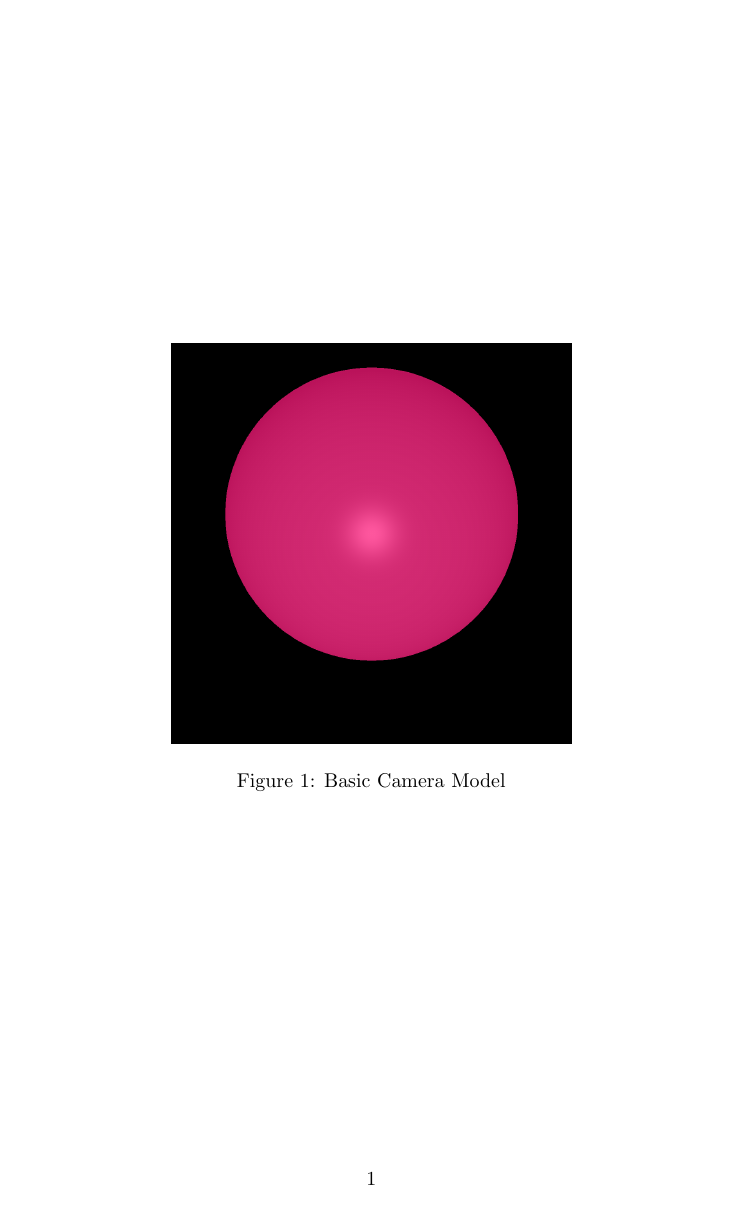
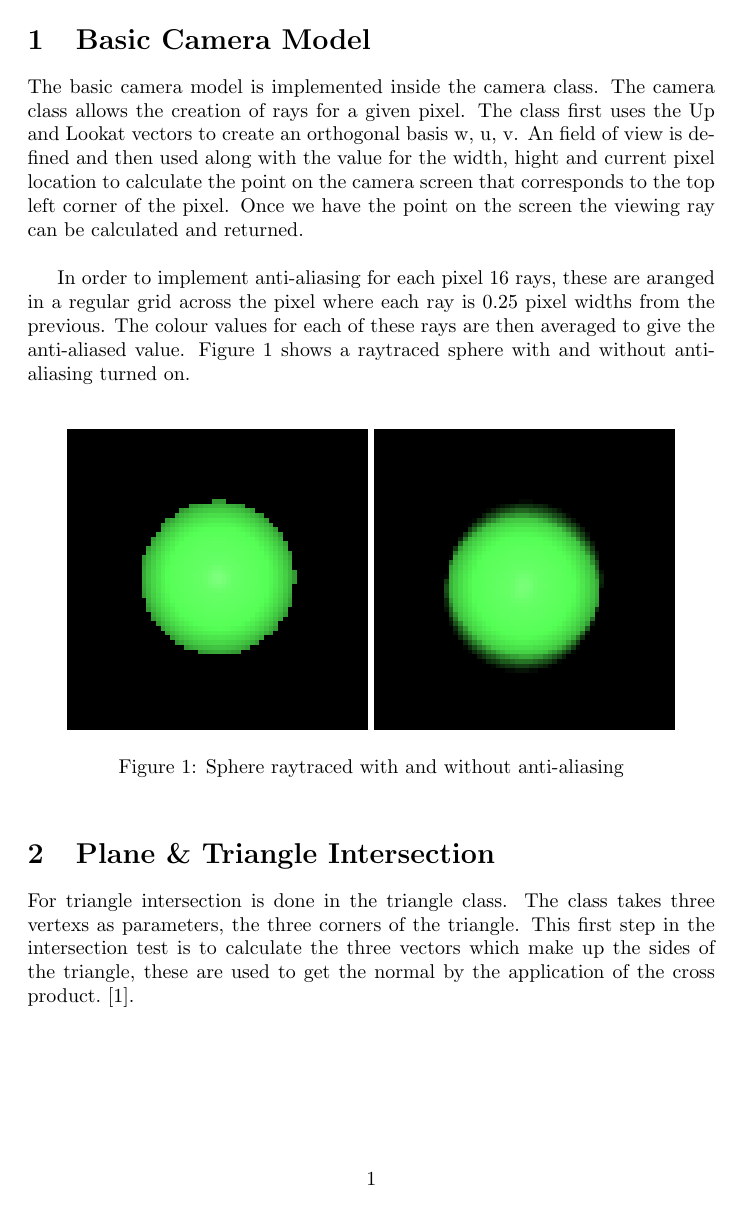
Before and after one commit to RobWillison/AdvGraphics, a LaTeX document (report.tex): the whole page before the commit and page 1 of 6 after it. The pictures show the PDF file report.pdf that the author committed with the source.

Commit message:
mote work

```diff
--- a/report.tex
+++ b/report.tex
@@ -1,14 +1,48 @@
 \documentclass{article}
 
 \usepackage{graphicx}
+\usepackage{float}
+\usepackage{cite}
+\usepackage{url}
 
 \begin{document}
 
 \section{Basic Camera Model}
 
-\begin{figure}
+The basic camera model is implemented inside the camera class. The camera class
+allows the creation of rays for a given pixel. The class first uses the Up and
+Lookat vectors to create an orthogonal basis w, u, v. An field of view is defined
+and then used along with the value for the width, hight and current pixel location
+to calculate the point on the camera screen that corresponds to the top left corner
+of the pixel. Once we have the point on the screen the viewing ray can be calculated
+and returned.\\
+
+In order to implement anti-aliasing for each pixel 16 rays, these are aranged in
+a regular grid across the pixel where each ray is 0.25 pixel widths from the previous.
+The colour values for each of these rays are then averaged to give the anti-aliased
+value. Figure \ref{fig:antialias} shows a raytraced sphere with and without anti-aliasing
+turned on.\\
+
+\begin{figure}[H]
   \begin{center}
-  \includegraphics[width=200px]{Images/basic.png}
+  \includegraphics[width=150px]{Images/antialiasOff.png}
+  \includegraphics[width=150px]{Images/antialiasOn.png}
+  \caption{Sphere raytraced with and without anti-aliasing}
+  \label{fig:antialias}
+  \end{center}
+\end{figure}
+
+\section{Plane \& Triangle Intersection}
+
+For triangle intersection is done in the triangle class. The class takes three
+vertexs as parameters, the three corners of the triangle. This first step in the
+intersection test is to calculate the three vectors which make up the sides
+of the triangle, these are used to get the normal by the application of the
+cross product. \cite{triabgle}.
+
+\begin{figure}[H]
+  \begin{center}
+  \includegraphics[width=150px]{Images/triangle.png}
   \caption{Basic Camera Model}
   \label{fig:basiccammod}
   \end{center}
@@ -18,2 +52,70 @@
 
+\begin{figure}[H]
+  \begin{center}
+  \includegraphics[width=150px]{Images/quadCylinder.png}
+  \caption{Basic Camera Model}
+  \label{fig:basiccammod}
+  \end{center}
+\end{figure}
 
+\begin{figure}[H]
+  \begin{center}
+  \includegraphics[width=150px]{Images/quadParaboid.png}
+  \caption{Basic Camera Model}
+  \label{fig:basiccammod}
+  \end{center}
+\end{figure}
+
+\begin{figure}[H]
+  \begin{center}
+  \includegraphics[width=150px]{Images/quadSphere.png}
+  \caption{Basic Camera Model}
+  \label{fig:basiccammod}
+  \end{center}
+\end{figure}
+
+\section{Point Lights}
+
+\begin{figure}[H]
+  \begin{center}
+  \includegraphics[width=150px]{Images/pointLight.png}
+  \caption{Basic Camera Model}
+  \label{fig:basiccammod}
+  \end{center}
+\end{figure}
+
+\section{Specular Material}
+
+\begin{figure}[H]
+  \begin{center}
+  \includegraphics[width=150px]{Images/reflectionsOn.png}
+  \caption{Basic Camera Model}
+  \label{fig:basiccammod}
+  \end{center}
+\end{figure}
+0.
+\begin{figure}[H]
+  \begin{center}
+  \includegraphics[width=150px]{Images/reflectionsOff.png}
+  \caption{Basic Camera Model}
+  \label{fig:basiccammod}
+  \end{center}
+\end{figure}
+
+\begin{figure}[H]
+  \begin{center}
+  \includegraphics[width=150px]{Images/gridSphere.png}
+  \caption{Basic Camera Model}
+  \label{fig:basiccammod}
+  \end{center}
+\end{figure}
+
+\section{Shadows}
+
+\begin{figure}[H]
+  \begin{center}
+  \includegraphics[width=150px]{Images/shadows.png}
+  \caption{Basic Camera Model}
+  \label{fig:basiccammod}
+  \end{center}
+\end{figure}
```
Also changed, not shown: ref.bib (added, +5 -0 lines), Images/antialiasOff.png (added), Images/antialiasOn.png (added), Images/gridSphere.png (added), report.bbl (added), report.pdf, report.tex (7 more changed lines), 7 other files.
